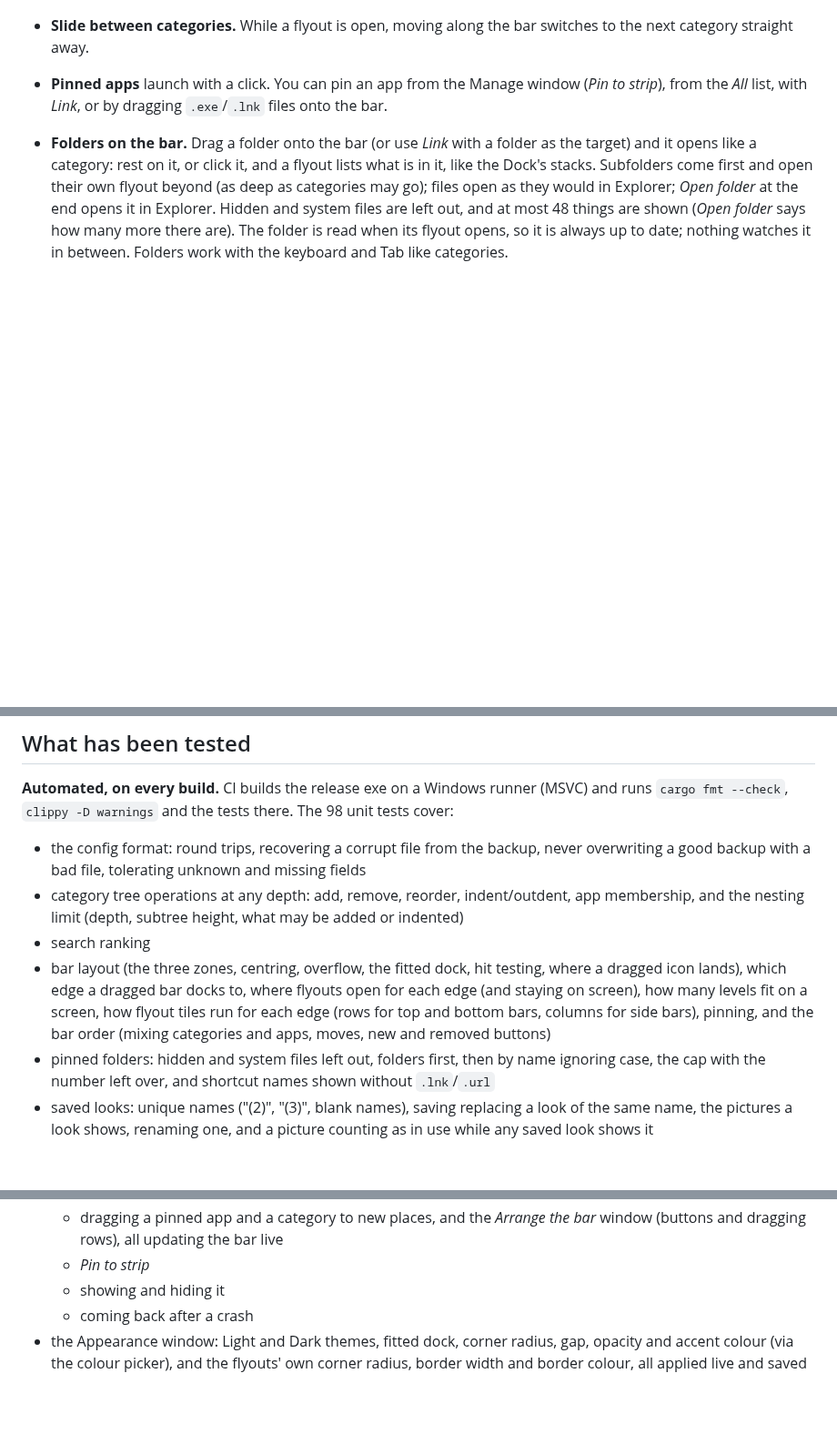
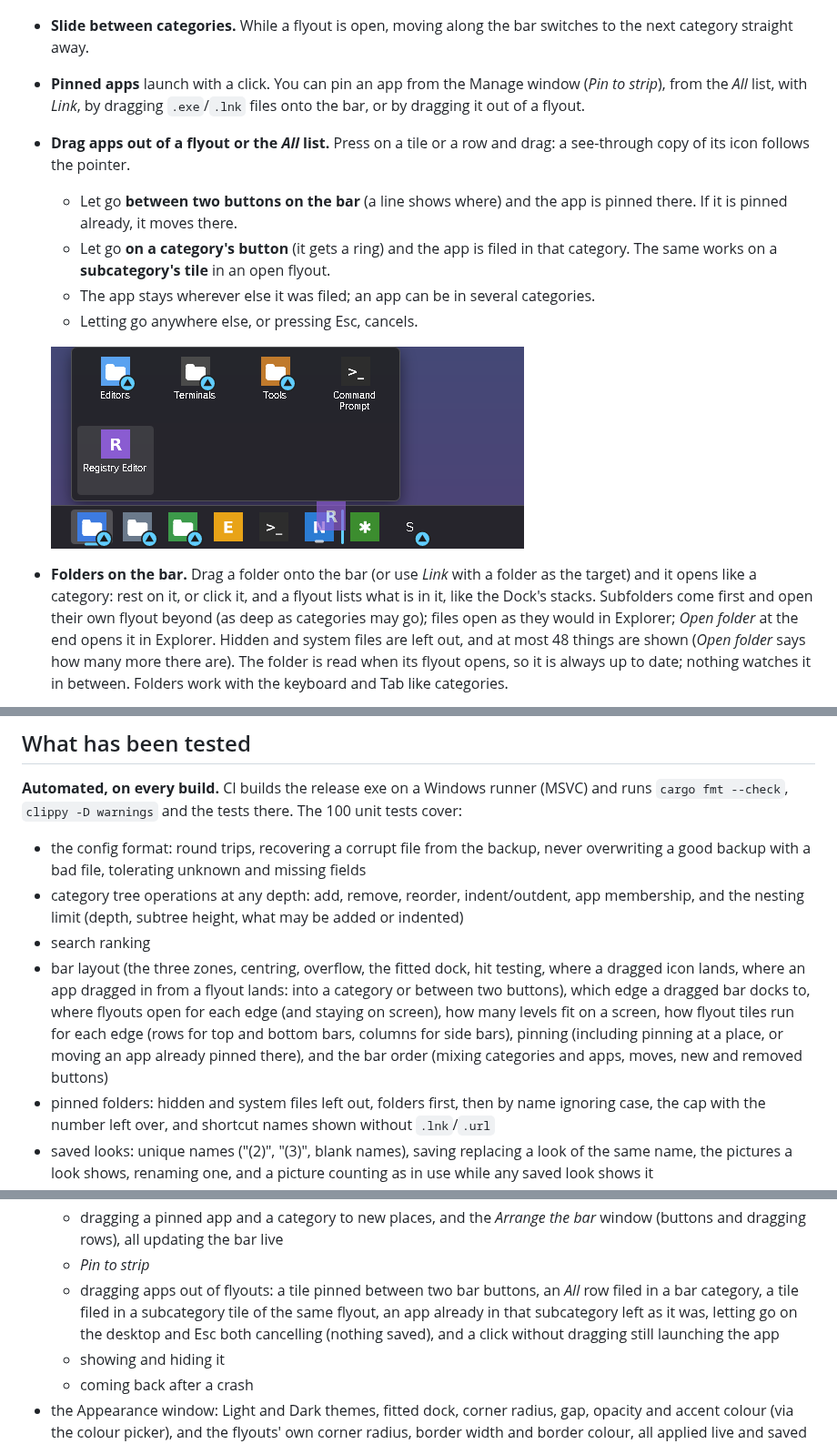
Before and after one commit to mzaki-raup/flex-taskbar, a Markdown page: README.md, 3 parts joined by grey strips. Shown at 91% size. GitHub-like rendering; pictures changed too: screenshots/drag-from-flyout.png (added); blank space fills up the shorter version.

```diff
--- a/README.md
+++ b/README.md
@@ -238,8 +238,20 @@ original FlexTaskbar:
 - **Slide between categories.** While a flyout is open, moving along the bar
   switches to the next category straight away.
 - **Pinned apps** launch with a click. You can pin an app from the Manage
-  window (*Pin to strip*), from the *All* list, with *Link*, or by dragging
-  `.exe`/`.lnk` files onto the bar.
+  window (*Pin to strip*), from the *All* list, with *Link*, by dragging
+  `.exe`/`.lnk` files onto the bar, or by dragging it out of a flyout.
+- **Drag apps out of a flyout or the *All* list.** Press on a tile or a row
+  and drag: a see-through copy of its icon follows the pointer.
+  - Let go **between two buttons on the bar** (a line shows where) and the
+    app is pinned there. If it is pinned already, it moves there.
+  - Let go **on a category's button** (it gets a ring) and the app is filed
+    in that category. The same works on a **subcategory's tile** in an open
+    flyout.
+  - The app stays wherever else it was filed; an app can be in several
+    categories.
+  - Letting go anywhere else, or pressing Esc, cancels.
+
+  ![Registry Editor dragged out of the Development flyout, a line on the bar where it would be pinned](screenshots/drag-from-flyout.png)
 - **Folders on the bar.** Drag a folder onto the bar (or use *Link* with a
   folder as the target) and it opens like a category: rest on it, or
   click it, and a flyout lists what is in it, like the Dock's stacks.
@@ -678,7 +690,7 @@ Run *Diagnostics…* on your PC for real Windows numbers.
 
 **Automated, on every build.** CI builds the release exe on a Windows runner
 (MSVC) and runs `cargo fmt --check`, `clippy -D warnings` and the tests there.
-The 98 unit tests cover:
+The 100 unit tests cover:
 - the config format: round trips, recovering a corrupt file from the backup,
   never overwriting a good backup with a bad file, tolerating unknown and
   missing fields
@@ -687,12 +699,14 @@ The 98 unit tests cover:
   added or indented)
 - search ranking
 - bar layout (the three zones, centring, overflow, the fitted dock, hit
-  testing, where a dragged icon lands), which edge a dragged bar docks to,
-  where flyouts open for each edge (and staying on screen), how many levels
-  fit on a screen, how flyout tiles
-  run for each edge (rows for top and bottom bars, columns for side bars),
-  pinning, and the
-  bar order (mixing categories and apps, moves, new and removed buttons)
+  testing, where a dragged icon lands, where an app dragged in from a
+  flyout lands: into a category or between two buttons), which edge a
+  dragged bar docks to, where flyouts open for each edge (and staying on
+  screen), how many levels fit on a screen, how flyout tiles run for each
+  edge (rows for top and bottom bars, columns for side bars), pinning
+  (including pinning at a place, or moving an app already pinned there),
+  and the bar order (mixing categories and apps, moves, new and removed
+  buttons)
 - pinned folders: hidden and system files left out, folders first, then
   by name ignoring case, the cap with the number left over, and shortcut
   names shown without `.lnk`/`.url`
@@ -848,6 +862,11 @@ The 98 unit tests cover:
   - dragging a pinned app and a category to new places, and the *Arrange the
     bar* window (buttons and dragging rows), all updating the bar live
   - *Pin to strip*
+  - dragging apps out of flyouts: a tile pinned between two bar buttons,
+    an *All* row filed in a bar category, a tile filed in a subcategory
+    tile of the same flyout, an app already in that subcategory left as it
+    was, letting go on the desktop and Esc both cancelling (nothing
+    saved), and a click without dragging still launching the app
   - showing and hiding it
   - coming back after a crash
 - the Appearance window: Light and Dark themes, fitted dock, corner radius,
```
Also changed, not shown: other parts of README.md (+1 -0 lines), ROADMAP.md (+1 -1 lines), 6 other files.
